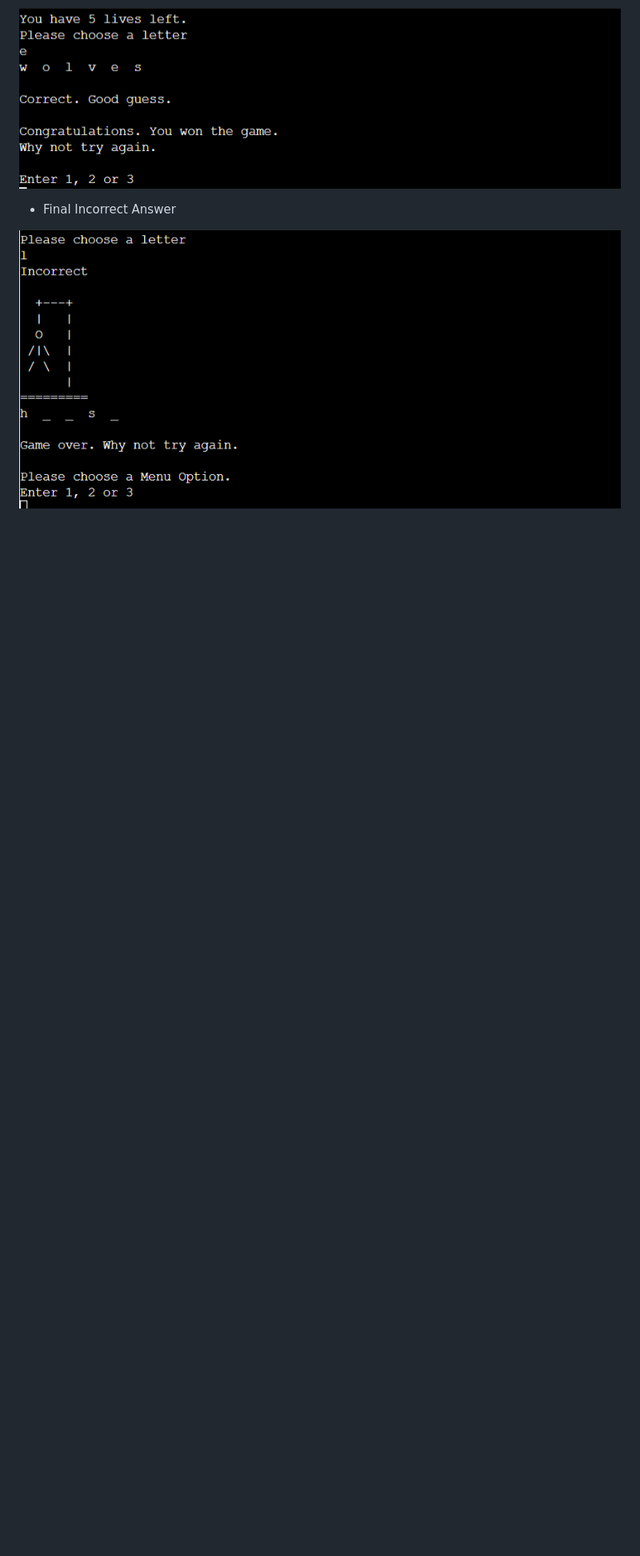
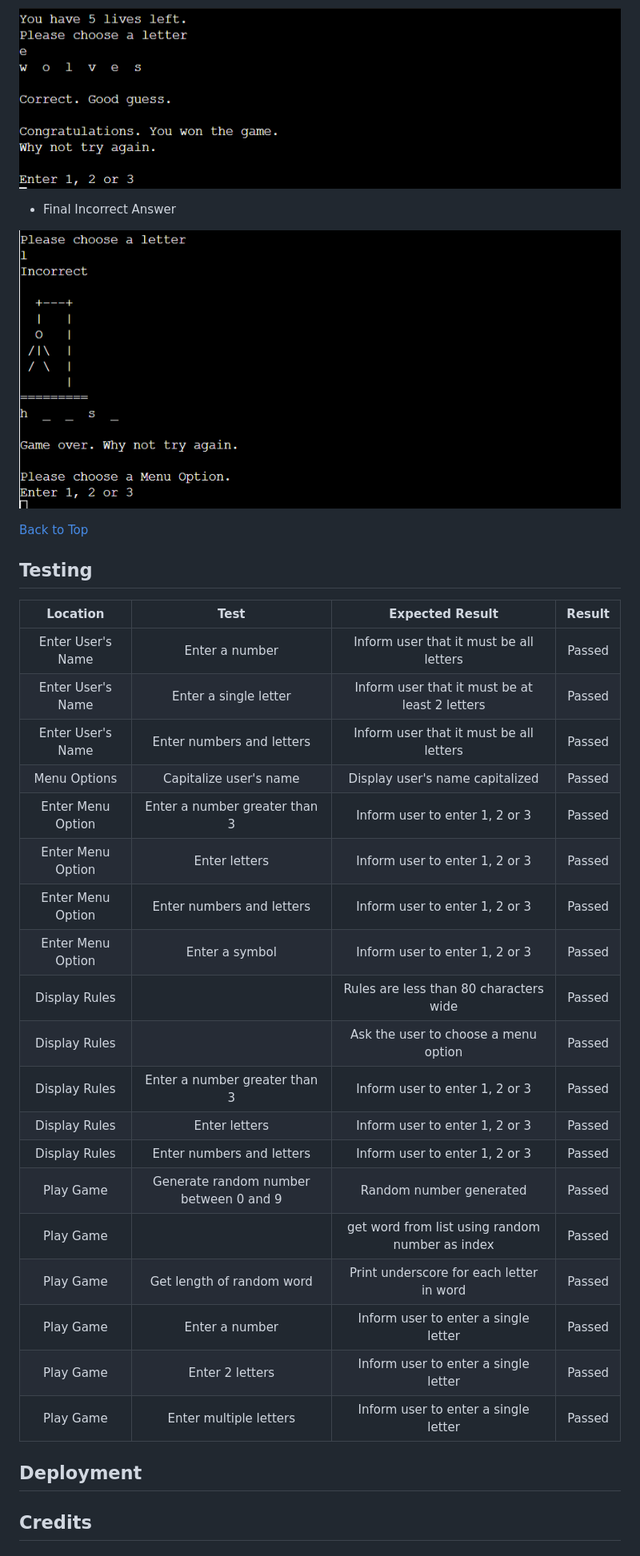
Before and after one commit to Soro82/hangman, a Markdown page: README.md, the part around the change printed below. Shown: that part at 80% size. GitHub-like rendering; blank space fills up the shorter version.

Commit message:
add table to testing section in readme file

```diff
--- a/README.md
+++ b/README.md
@@ -178,3 +197,34 @@ At first I had a separate function to check the user's answer but I realized tha
 * Final Incorrect Answer
 
 ![Final Incorrect Answer Screenshot](documentation/screenshots/incorrect_answers/last_incorrect_answer.png)
+
+[Back to Top](#hangman)
+
+## Testing
+
+| Location | Test | Expected Result | Result |
+| :------: | :--: | :-------------: | :----: |
+| Enter User's Name | Enter a number | Inform user that it must be all letters | Passed |
+| Enter User's Name | Enter a single letter | Inform user that it must be at least 2 letters | Passed |
+| Enter User's Name | Enter numbers and letters | Inform user that it must be all letters | Passed |
+| Menu Options | Capitalize user's name | Display user's name capitalized | Passed |
+| Enter Menu Option | Enter a number greater than 3 | Inform user to enter 1, 2 or 3 | Passed |
+| Enter Menu Option | Enter letters | Inform user to enter 1, 2 or 3 | Passed |
+| Enter Menu Option | Enter numbers and letters | Inform user to enter 1, 2 or 3 | Passed |
+| Enter Menu Option | Enter a symbol | Inform user to enter 1, 2 or 3 | Passed |
+| Display Rules | | Rules are less than 80 characters wide | Passed |
+| Display Rules | | Ask the user to choose a menu option | Passed |
+| Display Rules | Enter a number greater than 3 | Inform user to enter 1, 2 or 3 | Passed |
+| Display Rules | Enter letters | Inform user to enter 1, 2 or 3 | Passed |
+| Display Rules | Enter numbers and letters | Inform user to enter 1, 2 or 3 | Passed |
+| Play Game | Generate random number between 0 and 9 | Random number generated | Passed |
+| Play Game | | get word from list using random number as index | Passed |
+| Play Game | Get length of random word | Print underscore for each letter in word | Passed |
+| Play Game | Enter a number | Inform user to enter a single letter | Passed |
+| Play Game | Enter 2 letters | Inform user to enter a single letter | Passed |
+| Play Game | Enter multiple letters | Inform user to enter a single letter | Passed |
+
+
+## Deployment
+
+## Credits
```
Also changed, not shown: other parts of README.md (+21 -2 lines).
